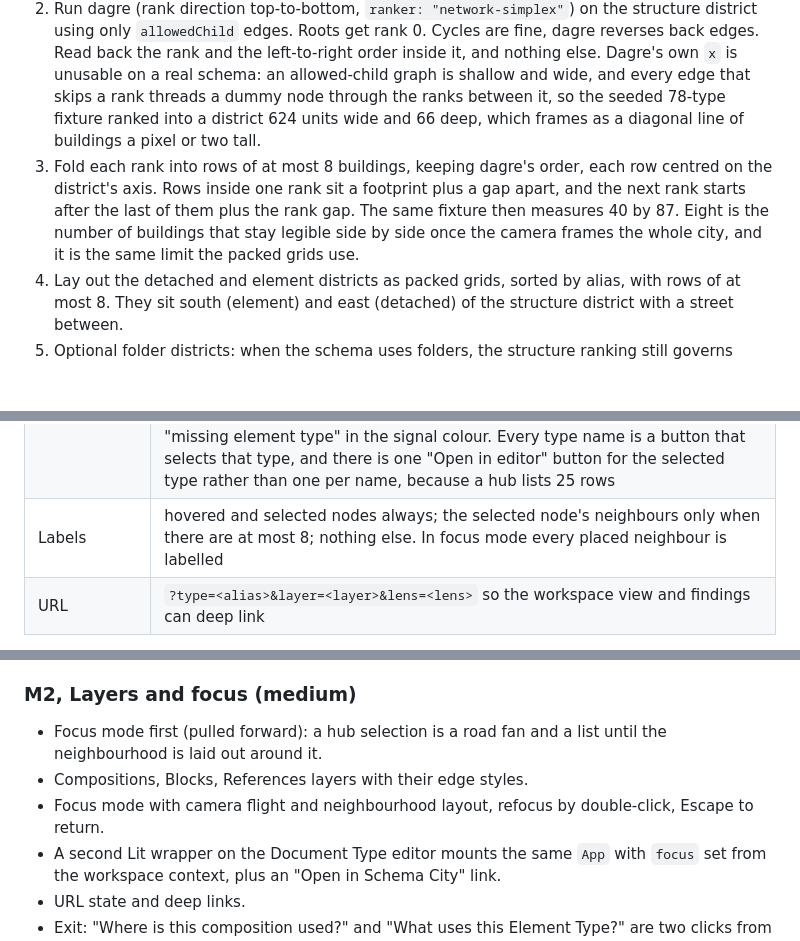
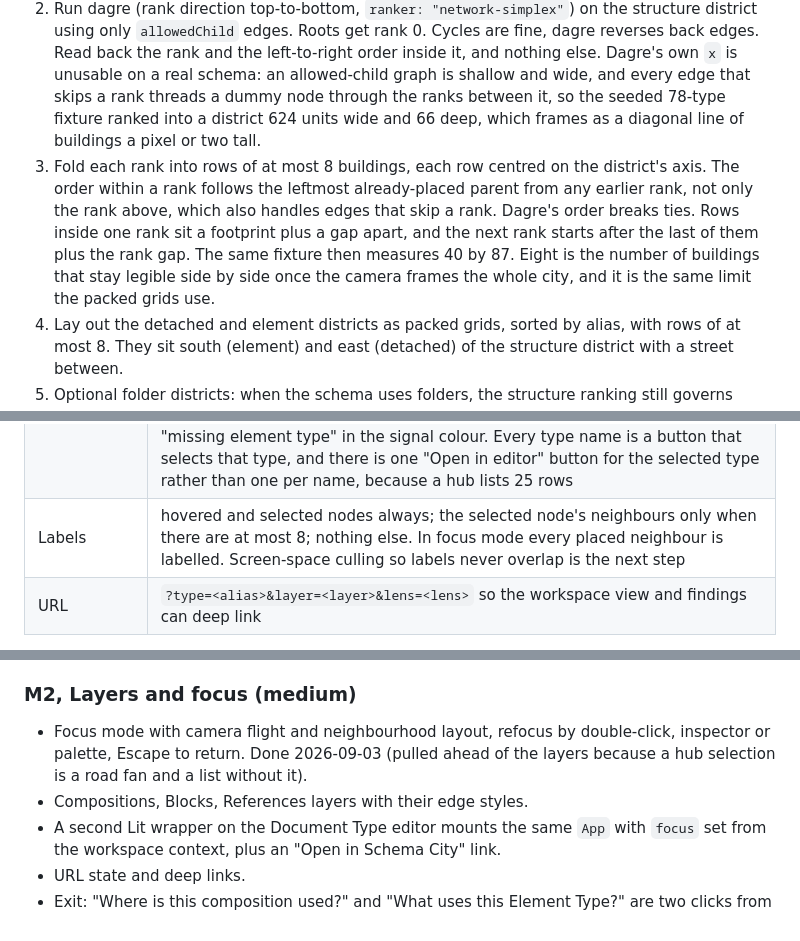
Before and after one commit to thebuilder/umbraco-schema-city, a Markdown page: PLAN.md, 3 parts joined by grey strips. Rendered like a GitHub page; blank space fills up the shorter version.

```diff
--- a/PLAN.md
+++ b/PLAN.md
@@ -356,7 +356,7 @@ One hand-written function per endpoint in `src/api.ts`, calling `umbHttpClient.g
    - **Detached district**: non-element types not reachable from any root (dead ends and pure compositions).
    - **Element district**: `isElement` types.
 2. Run dagre (rank direction top-to-bottom, `ranker: "network-simplex"`) on the structure district using only `allowedChild` edges. Roots get rank 0. Cycles are fine, dagre reverses back edges. Read back the rank and the left-to-right order inside it, and nothing else. Dagre's own `x` is unusable on a real schema: an allowed-child graph is shallow and wide, and every edge that skips a rank threads a dummy node through the ranks between it, so the seeded 78-type fixture ranked into a district 624 units wide and 66 deep, which frames as a diagonal line of buildings a pixel or two tall.
-3. Fold each rank into rows of at most 8 buildings, keeping dagre's order, each row centred on the district's axis. Rows inside one rank sit a footprint plus a gap apart, and the next rank starts after the last of them plus the rank gap. The same fixture then measures 40 by 87. Eight is the number of buildings that stay legible side by side once the camera frames the whole city, and it is the same limit the packed grids use.
+3. Fold each rank into rows of at most 8 buildings, each row centred on the district's axis. The order within a rank follows the leftmost already-placed parent from any earlier rank, not only the rank above, which also handles edges that skip a rank. Dagre's order breaks ties. Rows inside one rank sit a footprint plus a gap apart, and the next rank starts after the last of them plus the rank gap. The same fixture then measures 40 by 87. Eight is the number of buildings that stay legible side by side once the camera frames the whole city, and it is the same limit the packed grids use.
 4. Lay out the detached and element districts as packed grids, sorted by alias, with rows of at most 8. They sit south (element) and east (detached) of the structure district with a street between.
 5. Optional folder districts: when the schema uses folders, the structure ranking still governs position, but the ground slab under each node is tinted by folder and a folder label is drawn at the centroid. Folders do not move buildings; a folder that spans the map is a fact about the schema, not a layout bug.
 6. Positions are world units throughout: a building footprint is 2 units, two buildings in a row sit one footprint apart, and a rank gap is 6 units.
@@ -424,7 +430,7 @@ The ground has to read as a large seamless world the city sits in, not a patch i
 | Toolbar | layer toggles `Structure · Compositions · Blocks · References`, lens picker `Usage`, `Explore` camera toggle, `Findings` drawer, and the command palette, which is cmdk through afterglow's `command` component |
 | Findings drawer | grouped by severity, filter by kind, each row links to its node. Counts shown as matched / total |
 | Inspector | header (name, alias, badges for Element, Root and Varies by culture, and "N properties (own · composed)"), then only the sections that have something in them: Compositions, Inherits, Allowed parents, Allowed children, Block hosts, Block targets grouped by property alias, References out grouped by property alias and references in, Templates with the default marked, then Floors as a collapsible tree of tabs and groups showing each property's editor, mandatory marker and "composed from X". A block target that resolves to no node reads "missing element type" in the signal colour. Every type name is a button that selects that type, and there is one "Open in editor" button for the selected type rather than one per name, because a hub lists 25 rows |
-| Labels | hovered and selected nodes always; the selected node's neighbours only when there are at most 8; nothing else. In focus mode every placed neighbour is labelled |
+| Labels | hovered and selected nodes always; the selected node's neighbours only when there are at most 8; nothing else. In focus mode every placed neighbour is labelled. Screen-space culling so labels never overlap is the next step |
 | URL | `?type=<alias>&layer=<layer>&lens=<lens>` so the workspace view and findings can deep link |
 
 Accessibility: the canvas is `aria-hidden`; the inspector and a hidden type list are the accessible surface, with arrow keys moving selection and the scene following. A "list view" toggle that hides the canvas entirely is cheap and worth shipping in v1.
@@ -481,9 +487,8 @@ Each milestone ends with something runnable. Sizes are relative, not dates.
 
 ### M2, Layers and focus (medium)
 
-- Focus mode first (pulled forward): a hub selection is a road fan and a list until the neighbourhood is laid out around it.
+- Focus mode with camera flight and neighbourhood layout, refocus by double-click, inspector or palette, Escape to return. Done 2026-09-03 (pulled ahead of the layers because a hub selection is a road fan and a list without it).
 - Compositions, Blocks, References layers with their edge styles.
-- Focus mode with camera flight and neighbourhood layout, refocus by double-click, Escape to return.
 - A second Lit wrapper on the Document Type editor mounts the same `App` with `focus` set from the workspace context, plus an "Open in Schema City" link.
 - URL state and deep links.
 - Exit: "Where is this composition used?" and "What uses this Element Type?" are two clicks from the Document Type editor.
```
Also changed, not shown: other parts of PLAN.md (+19 -13 lines).
